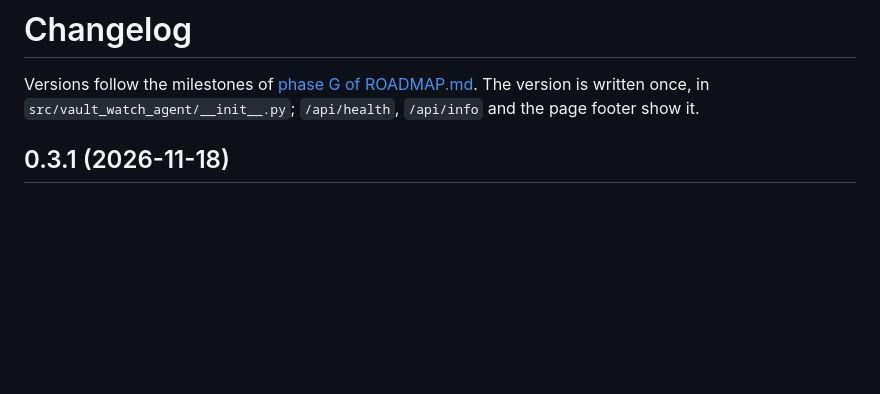
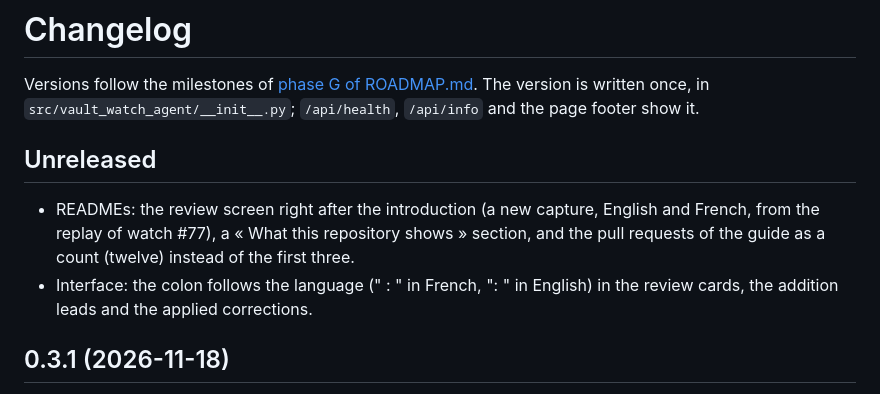
Before and after one commit to DamienBecherini/vault-watch-agent, a Markdown page: CHANGELOG.md, the part around the change. GitHub-like rendering; blank space fills up the shorter version.

```diff
--- a/CHANGELOG.md
+++ b/CHANGELOG.md
@@ -2,6 +2,14 @@
 
 Versions follow the milestones of [phase G of ROADMAP.md](ROADMAP.md#phase-g--a-modular-agent). The version is written
 once, in `src/vault_watch_agent/__init__.py`; `/api/health`, `/api/info` and the page footer show it.
+
+## Unreleased
+
+- READMEs: the review screen right after the introduction (a new capture, English and French, from the replay of
+  watch #77), a « What this repository shows » section, and the pull requests of the guide as a count (twelve)
+  instead of the first three.
+- Interface: the colon follows the language (" : " in French, ": " in English) in the review
+  cards, the addition leads and the applied corrections.
 
 ## 0.3.1 (2026-11-18)
 
```
Also changed, not shown: README.fr.md (+25 -5 lines), README.md (+24 -5 lines), docs/review.fr.png (added), docs/review.png, 1 other file.
